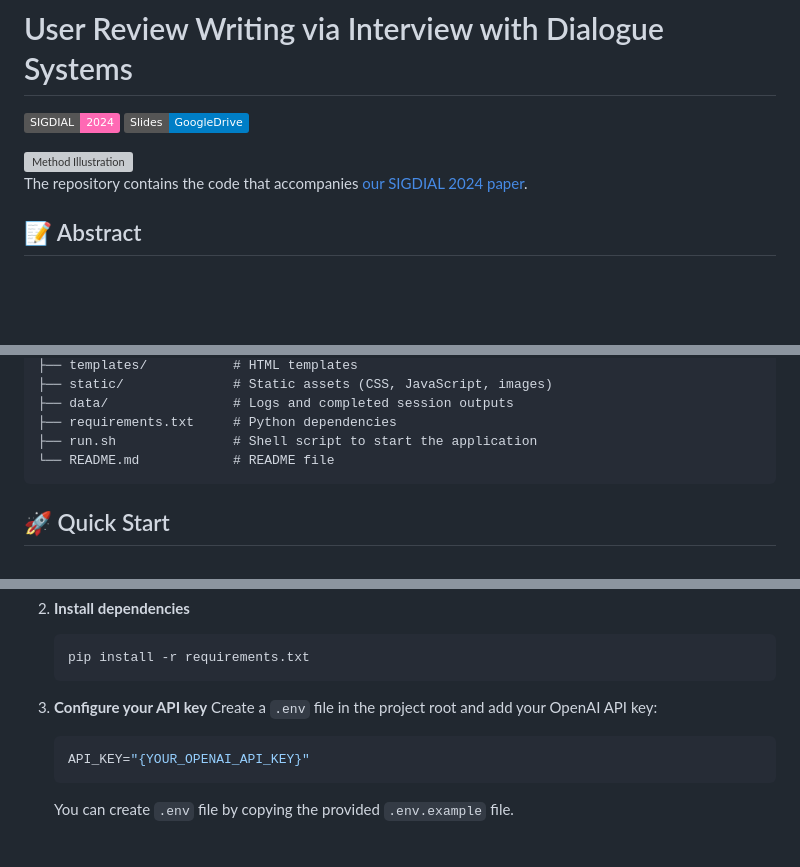
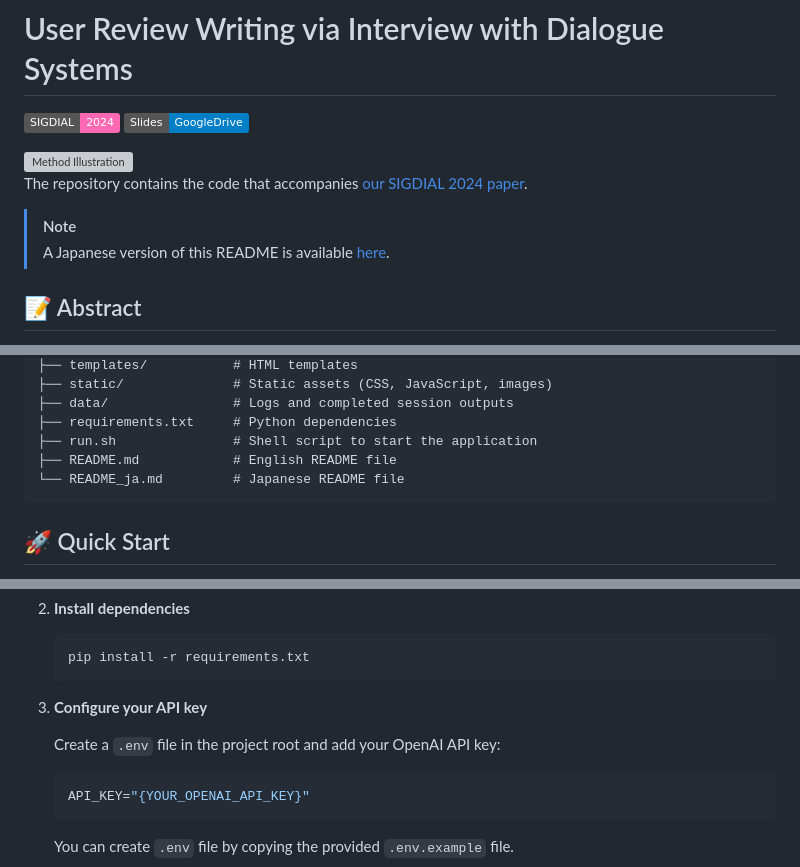
Before and after one commit to UEC-InabaLab/InterviewToReview, a Markdown page: README.md, 3 parts joined by grey strips. Rendered like a GitHub page; badges without logos; blank space fills up the shorter version; grey boxes are pictures that could not be loaded.

````diff
--- a/README.md
+++ b/README.md
@@ -9,6 +9,10 @@
 <img src="./images/illustration.png" alt="Method Illustration" width="500">
 
 The repository contains the code that accompanies [our SIGDIAL 2024 paper](https://aclanthology.org/2024.sigdial-1.37/).
+
+> [!Note]
+> A Japanese version of this README is available [here](./README_ja.md).
+
 
 ## 📝 Abstract
 User reviews on e-commerce and review sites are crucial for making purchase decisions, although creating detailed reviews is time-consuming and labor-intensive. In this study, we propose a novel use of dialogue systems to facilitate user review creation by generating reviews from information gathered during interview dialogues with users. To validate our approach, we implemented our system using GPT-4 and conducted comparative experiments from the perspectives of system users and review readers. The results indicate that participants who used our system rated their interactions positively. Additionally, reviews generated by our system required less editing to achieve user satisfaction compared to those by the baseline. We also evaluated the reviews from the readers’ perspective and found that our system-generated reviews are more helpful than those written by humans. Despite challenges with the fluency of the generated reviews, our method offers a promising new approach to review writing.
@@ -31,7 +35,8 @@ Our system is designed to facilitate user review writing via an interview dialog
 ├── data/                # Logs and completed session outputs
 ├── requirements.txt     # Python dependencies
 ├── run.sh               # Shell script to start the application
-└── README.md            # README file
+├── README.md            # English README file
+└── README_ja.md         # Japanese README file
 ```
 
 ## 🚀 Quick Start
@@ -50,8 +55,9 @@ Follow these steps to get up and running quickly:
    pip install -r requirements.txt
    ```
 
-3. **Configure your API key** Create a `.env` file in the project root and add your OpenAI API key:
+3. **Configure your API key**
 
+   Create a `.env` file in the project root and add your OpenAI API key:
    ```env
    API_KEY="{YOUR_OPENAI_API_KEY}"
    ```
````
Also changed, not shown: other parts of README.md (+1 -0 lines), README_ja.md (added, +94 -0 lines).
